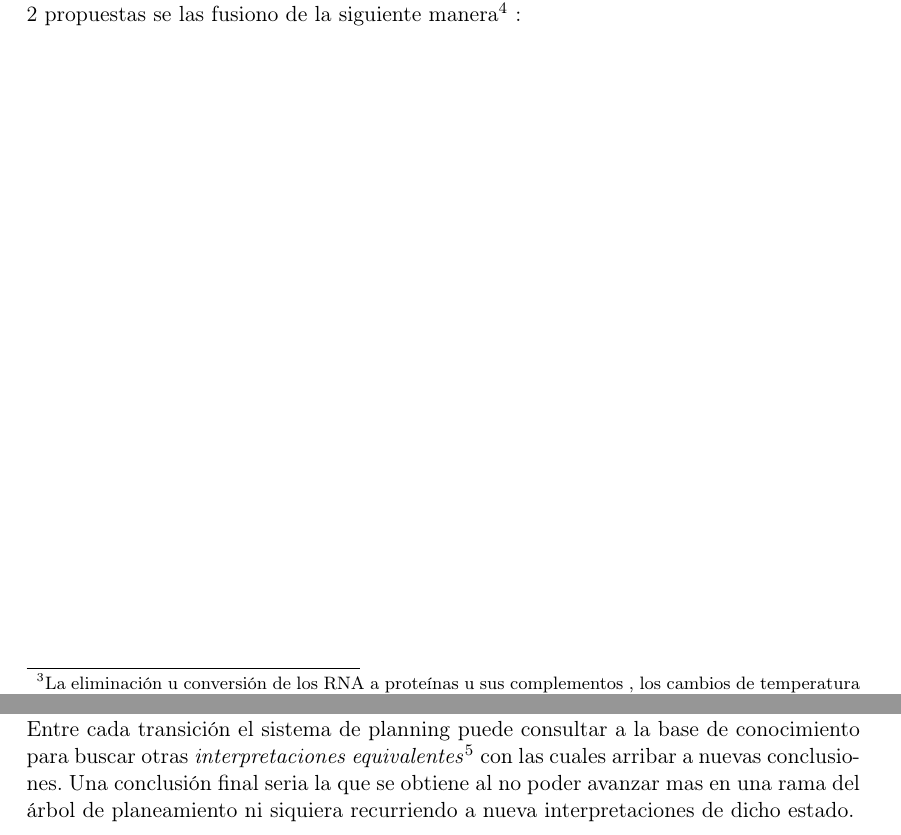
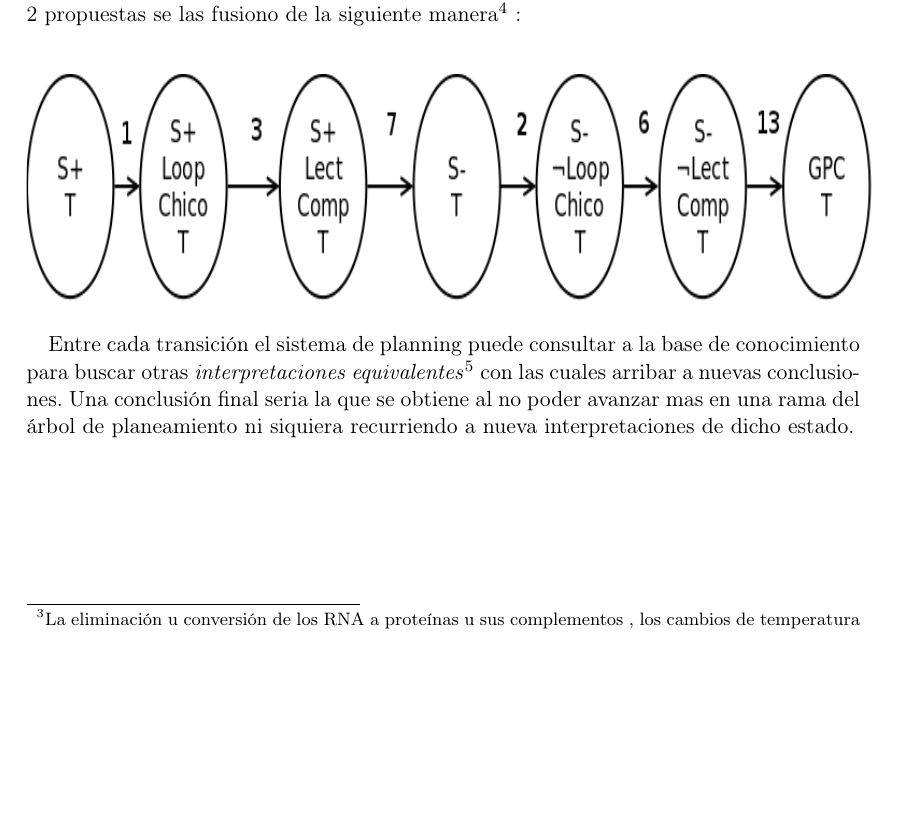
Before and after one commit to carlosareces/ful, a LaTeX document (Reportes/Rep_1-05-04-2011/reporte_1er-reunion.tex): two parts of pages 5 and 6 of 7 before the commit and part of page 5 of 6 after it, the two joined at a grey line, cut so that both start at the same text, the shorter picture padded with empty space. Compiled offline with pdfLaTeX; the source files are stored in an older character set and shown here as Unicode.

Commit message:
Arreglando deformacion del diagrama presente en el reporte 1

```diff
--- a/Reportes/Rep_1-05-04-2011/reporte_1er-reunion.tex
+++ b/Reportes/Rep_1-05-04-2011/reporte_1er-reunion.tex
@@ -100,10 +100,12 @@ si solo.%
 } se propusieron 2 estrategias posibles , Planning y Lógicas Temporales.
 A estas 2 propuestas se las fusiono de la siguiente manera%
 \footnote{La numeración de las flechas representa cual es la regla aplicada.%
-} :\\
+} :
 
+\begin{center}
+\includegraphics[clip,width=150mm,height=40mm]{ejemplo_planning}
+\par\end{center}
 
-\includegraphics[clip,width=0.8\textwidth,height=0.8\textheight]{ejemplo_planning}\\
 Entre cada transición el sistema de planning puede consultar a la
 base de conocimiento para buscar otras \emph{interpretaciones equivalentes}%
 \footnote{Me refiero a que en la base de conocimiento podríamos re interpretar
```
Also changed, not shown: Reportes/Rep_1-05-04-2011/reporte_1er-reunion.pdf, 1 other file.
